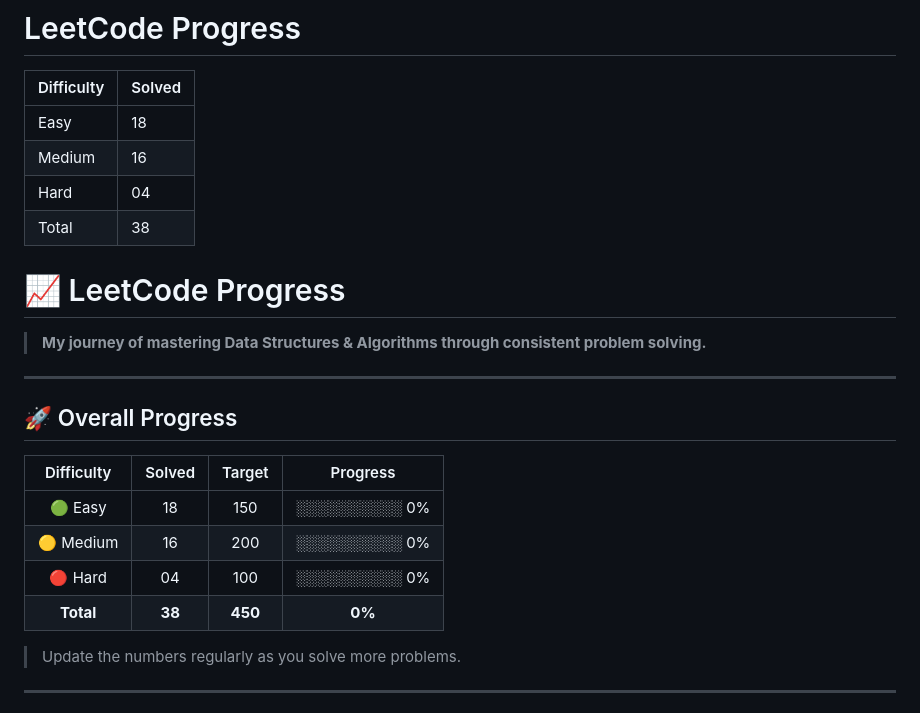
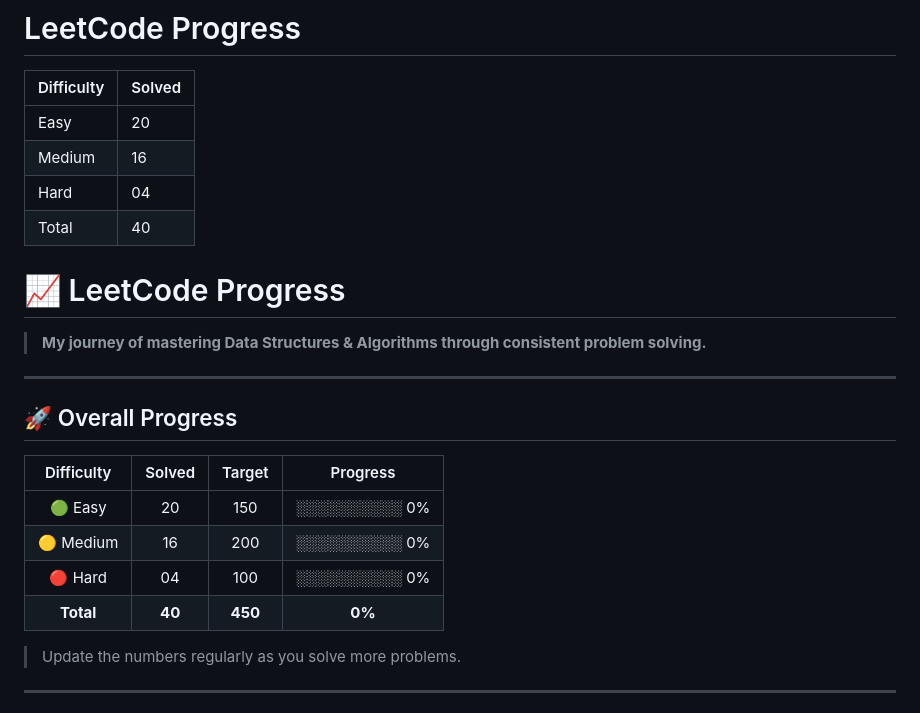
Before and after one commit to Ronit049/Leetcode, a Markdown page: PROGRESS.md, the part around the change. Rendered like a GitHub page.

Commit message:
updating

```diff
--- a/PROGRESS.md
+++ b/PROGRESS.md
@@ -2,10 +2,10 @@
 
 | Difficulty | Solved |
 |------------|--------|
-| Easy       | 18     |
+| Easy       | 20     |
 | Medium     | 16     |
 | Hard       | 04     |
-| Total      | 38     |
+| Total      | 40     |
 # 📈 LeetCode Progress
 
 > **My journey of mastering Data Structures & Algorithms through consistent problem solving.**
@@ -16,10 +16,10 @@
 
 | Difficulty | Solved |  Target |    Progress   |
 | :--------: | :----: | :-----: | :-----------: |
-|   🟢 Easy  |   18   |   150   | ░░░░░░░░░░ 0% |
+|   🟢 Easy  |   20   |   150   | ░░░░░░░░░░ 0% |
 |  🟡 Medium |   16   |   200   | ░░░░░░░░░░ 0% |
 |   🔴 Hard  |   04   |   100   | ░░░░░░░░░░ 0% |
-|  **Total** |  **38** | **450** |     **0%**    |
+|  **Total** |  **40** | **450** |     **0%**    |
 
 > Update the numbers regularly as you solve more problems.
 
```
